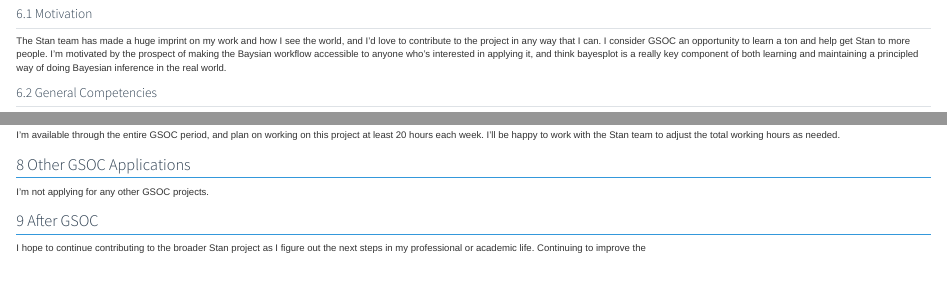
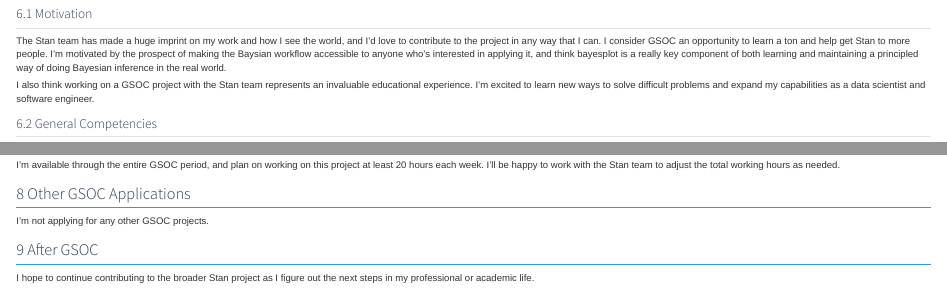
Before and after one commit to MichaelPaulLight/gsoc_proposal, a Quarto document (proposal.qmd): the page in a window 1100 px wide, from 740 px down, and a second part further down, joined at a grey line. Rendered offline with R 4.5, knitr and Pandoc in place of Quarto, with nearby package versions; some code elsewhere in the file could not run offline.

Commit message:
update proposal.qmd

```diff
--- a/proposal.qmd
+++ b/proposal.qmd
@@ -84,6 +84,8 @@ timeline |> gt() |>
 
 The Stan team has made a huge imprint on my work and how I see the world, and I'd love to contribute to the project in any way that I can. I consider GSOC an opportunity to learn a ton and help get Stan to more people. I'm motivated by the prospect of making the Baysian workflow accessible to anyone who's interested in applying it, and think bayesplot is a really key component of both learning and maintaining a principled way of doing Bayesian inference in the real world.
 
+I also think working on a GSOC project with the Stan team represents an invaluable educational experience. I'm excited to learn new ways to solve difficult problems and expand my capabilities as a data scientist and software engineer.
+
 ## General Competencies
 
 ### R
@@ -120,4 +122,4 @@ I'm not applying for any other GSOC projects.
 
 # After GSOC
 
-I hope to continue contributing to the broader Stan project as I figure out the next steps in my professional or academic life. Continuing to improve the
+I hope to continue contributing to the broader Stan project as I figure out the next steps in my professional or academic life.
```
Also changed, not shown: proposal.html.
